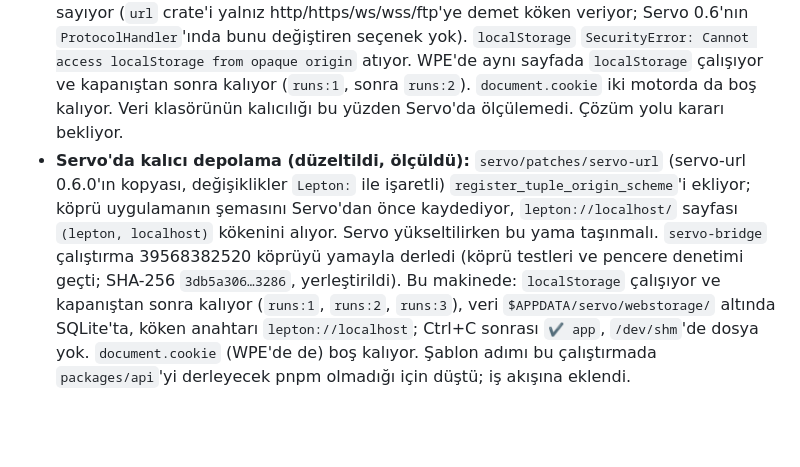
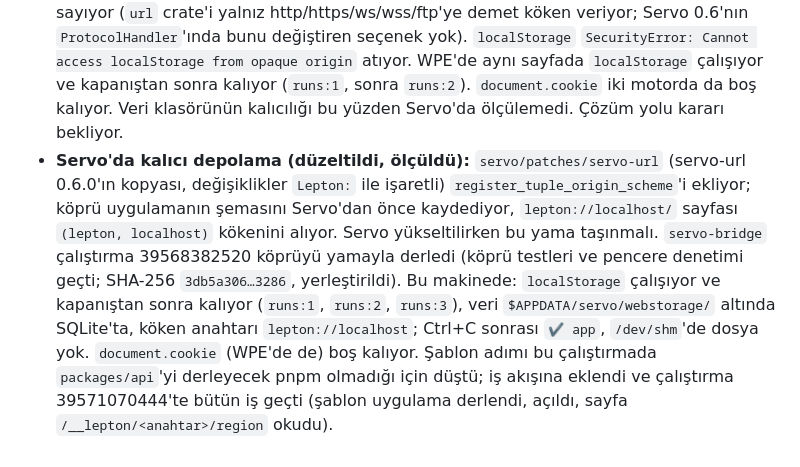
Before and after one commit to lepton-desk/lepton, a Markdown page: docs/durum.md, the part around the change. Drawn GitHub-style; blank space fills up the shorter version.

Commit message:
durum.md: servo-bridge passes end to end
Co-Authored-By: Claude Opus 5.5 <noreply@anthropic.com>

```diff
--- a/docs/durum.md
+++ b/docs/durum.md
@@ -56,4 +56,4 @@ Servo yalnız Linux içindir ve öyle kalacak: Windows'ta motor WebView2'dir (Ch
 - **Servo'da pencere komutları (ölçüldü):** `maximize`, `unmaximize`, `minimize`, `state` çalışıyor; `window.state` olayları geliyor. `window.resized` hiç gelmiyordu: Servo'nun kullandığı `pumpOne` X olaylarını `applyEvent`'e veriyordu, o da `ConfigureNotify`'ı işlemiyordu (Servo'ya yeni boyut da gitmiyordu). Ayrıca `pumpOne`/`pumpEvents` olayları `free` etmiyordu. Düzeltildi; şimdi büyütmede 1366×652, geri almada 910×422 geliyor, WPE ile aynı değerler.
 - **Kapatma (ölçüldü):** çekirdeğin X11 penceresi `WM_PROTOCOLS`'a `WM_DELETE_WINDOW` yazmıyordu; pencere yöneticisinin kapatma isteği uygulamaya ulaşamıyordu. Düzeltildi; doğrudan gönderilen `WM_DELETE_WINDOW` ile uygulama temiz kapandı (`✔ app`, `/dev/shm`'de dosya yok). Ayrıca artık yalnız bu ileti kapatma sayılıyor (önce her istemci iletisi sayılıyordu). COSMIC'in XWayland'i dışarıdan gönderilen `_NET_CLOSE_WINDOW`'u uygulamıyor; başlık çubuğundaki gerçek düğme ölçülmedi.
 - **Servo'da kalıcı depolama yok (ölçüldü):** Servo `lepton://localhost/`'u opak köken sayıyor (`url` crate'i yalnız http/https/ws/wss/ftp'ye demet köken veriyor; Servo 0.6'nın `ProtocolHandler`'ında bunu değiştiren seçenek yok). `localStorage` `SecurityError: Cannot access localStorage from opaque origin` atıyor. WPE'de aynı sayfada `localStorage` çalışıyor ve kapanıştan sonra kalıyor (`runs:1`, sonra `runs:2`). `document.cookie` iki motorda da boş kalıyor. Veri klasörünün kalıcılığı bu yüzden Servo'da ölçülemedi. Çözüm yolu kararı bekliyor.
-- **Servo'da kalıcı depolama (düzeltildi, ölçüldü):** `servo/patches/servo-url` (servo-url 0.6.0'ın kopyası, değişiklikler `Lepton:` ile işaretli) `register_tuple_origin_scheme`'i ekliyor; köprü uygulamanın şemasını Servo'dan önce kaydediyor, `lepton://localhost/` sayfası `(lepton, localhost)` kökenini alıyor. Servo yükseltilirken bu yama taşınmalı. `servo-bridge` çalıştırma 39568382520 köprüyü yamayla derledi (köprü testleri ve pencere denetimi geçti; SHA-256 `3db5a306…3286`, yerleştirildi). Bu makinede: `localStorage` çalışıyor ve kapanıştan sonra kalıyor (`runs:1`, `runs:2`, `runs:3`), veri `$APPDATA/servo/webstorage/` altında SQLite'ta, köken anahtarı `lepton://localhost`; Ctrl+C sonrası `✔ app`, `/dev/shm`'de dosya yok. `document.cookie` (WPE'de de) boş kalıyor. Şablon adımı bu çalıştırmada `packages/api`'yi derleyecek pnpm olmadığı için düştü; iş akışına eklendi.
+- **Servo'da kalıcı depolama (düzeltildi, ölçüldü):** `servo/patches/servo-url` (servo-url 0.6.0'ın kopyası, değişiklikler `Lepton:` ile işaretli) `register_tuple_origin_scheme`'i ekliyor; köprü uygulamanın şemasını Servo'dan önce kaydediyor, `lepton://localhost/` sayfası `(lepton, localhost)` kökenini alıyor. Servo yükseltilirken bu yama taşınmalı. `servo-bridge` çalıştırma 39568382520 köprüyü yamayla derledi (köprü testleri ve pencere denetimi geçti; SHA-256 `3db5a306…3286`, yerleştirildi). Bu makinede: `localStorage` çalışıyor ve kapanıştan sonra kalıyor (`runs:1`, `runs:2`, `runs:3`), veri `$APPDATA/servo/webstorage/` altında SQLite'ta, köken anahtarı `lepton://localhost`; Ctrl+C sonrası `✔ app`, `/dev/shm`'de dosya yok. `document.cookie` (WPE'de de) boş kalıyor. Şablon adımı bu çalıştırmada `packages/api`'yi derleyecek pnpm olmadığı için düştü; iş akışına eklendi ve çalıştırma 39571070444'te bütün iş geçti (şablon uygulama derlendi, açıldı, sayfa `/__lepton/<anahtar>/region` okudu).
```
